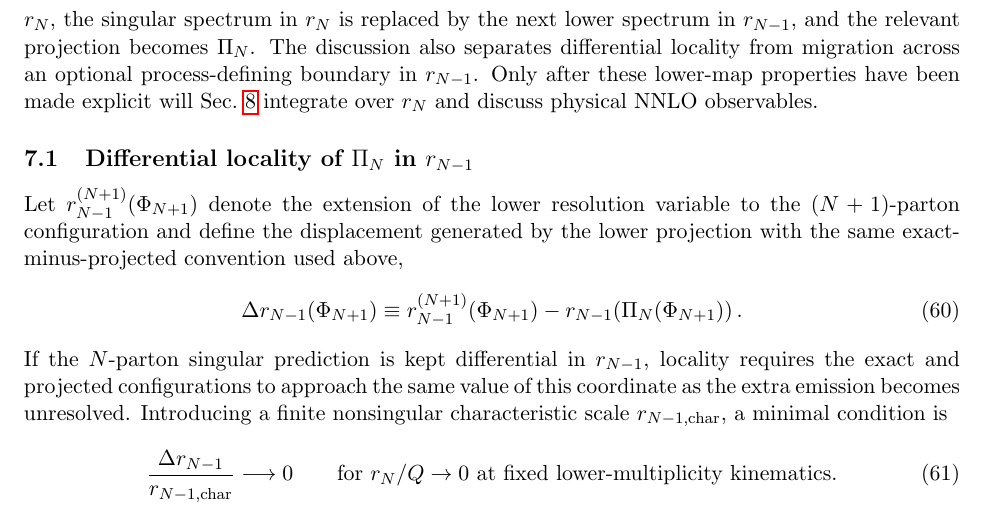
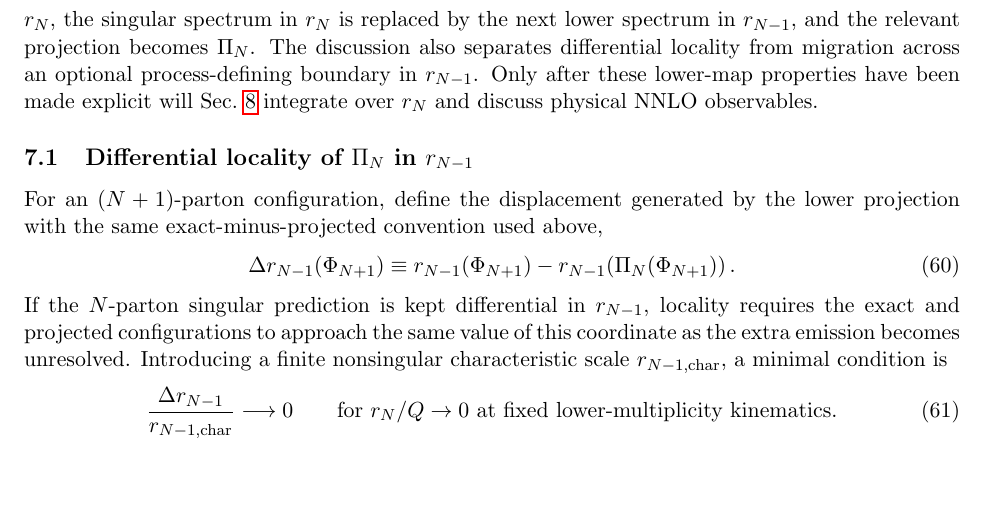
Before and after one commit to alioli/Geneva-Event-Definition, a LaTeX document (main.tex): part of page 13 of 26 before the commit and part of page 13 of 25 after it, cut so that both start at the same text, the shorter picture padded with empty space. Compiled offline with pdfLaTeX.

Commit message:
Simplify lower-resolution notation

```diff
--- a/main.tex
+++ b/main.tex
@@ -996,13 +996,12 @@ physical NNLO observables.
 \subsection{Differential locality of \texorpdfstring{$\Pi_N$}{PiN} in \texorpdfstring{$r_{N-1}$}{rN-1}}
 \label{subsec:lower-map-differential-locality}
 
-Let $\rnm^{(N+1)}(\Ph_{N+1})$ denote the extension of the lower resolution variable to the
-$(N+1)$-parton configuration and define the displacement generated by the lower projection with the same
+For an $(N+1)$-parton configuration, define the displacement generated by the lower projection with the same
 exact-minus-projected convention used above,
 \begin{equation}
 \Delta\rnm(\Ph_{N+1})
 \equiv
-\rnm^{(N+1)}(\Ph_{N+1})
+\rnm(\Ph_{N+1})
 -
 \rnm\!\left(\Pi_N(\Ph_{N+1})\right).
 \label{eq:delta-rnm}
@@ -1071,14 +1070,14 @@ where $F$ may itself become singular as $\rnm\to0$.  The projected and exact mea
 \right)
 -
 \delta\!\left(
-\rnm^{\rm obs}-\rnm^{(N+1)}(\Ph_{N+1})
+\rnm^{\rm obs}-\rnm(\Ph_{N+1})
 \right)
 \nonumber\\
 &\hspace{1cm}\simeq
 \Delta\rnm\,
 \partial_{\rnm^{\rm obs}}
 \delta\!\left(
-\rnm^{\rm obs}-\rnm^{(N+1)}(\Ph_{N+1})
+\rnm^{\rm obs}-\rnm(\Ph_{N+1})
 \right),
 \label{eq:lower-delta-expansion}
 \end{align}
```
Also changed, not shown: main.tex (6 more changed lines).
